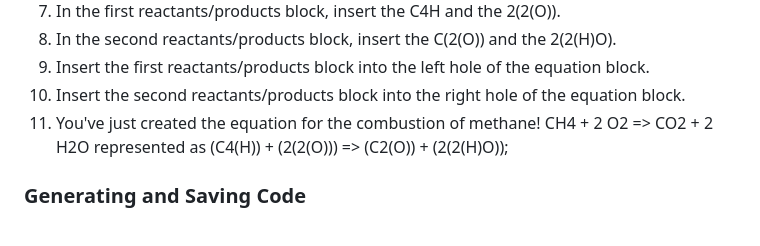
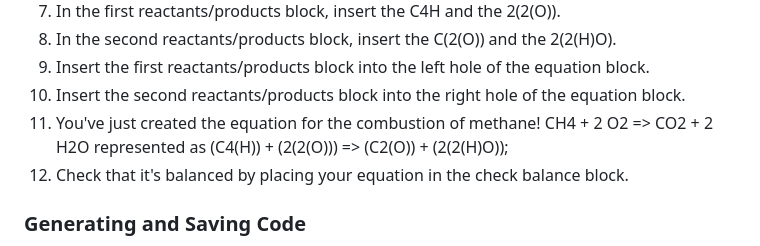
Before and after one commit to ilianachae/CPSC354-DSL, a Markdown page: docs/running-instructions.md, the part around the change. Drawn GitHub-style.

```diff
--- a/docs/running-instructions.md
+++ b/docs/running-instructions.md
@@ -43,6 +43,7 @@ The program uses JavaScript variables and functions to implement the equation of
 9. Insert the first reactants/products block into the left hole of the equation block.
 10. Insert the second reactants/products block into the right hole of the equation block.
 11. You've just created the equation for the combustion of methane! CH4 + 2 O2 => CO2 + 2 H2O represented as (C4(H)) + (2(2(O))) => (C2(O)) + (2(2(H)O));
+12. Check that it's balanced by placing your equation in the check balance block.
 
 ### Generating and Saving Code
 * The Generate Code button generates the code that represents the contents of the blockly workspace.
```
